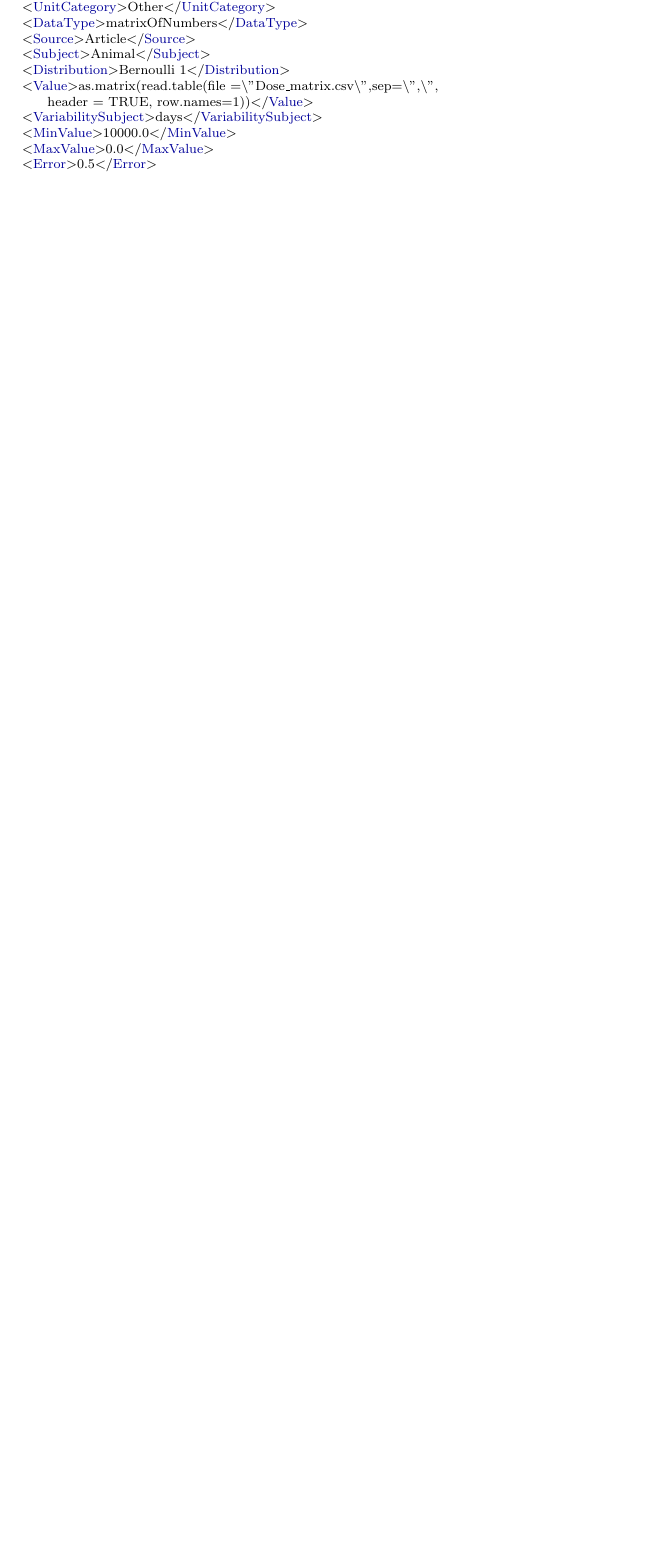
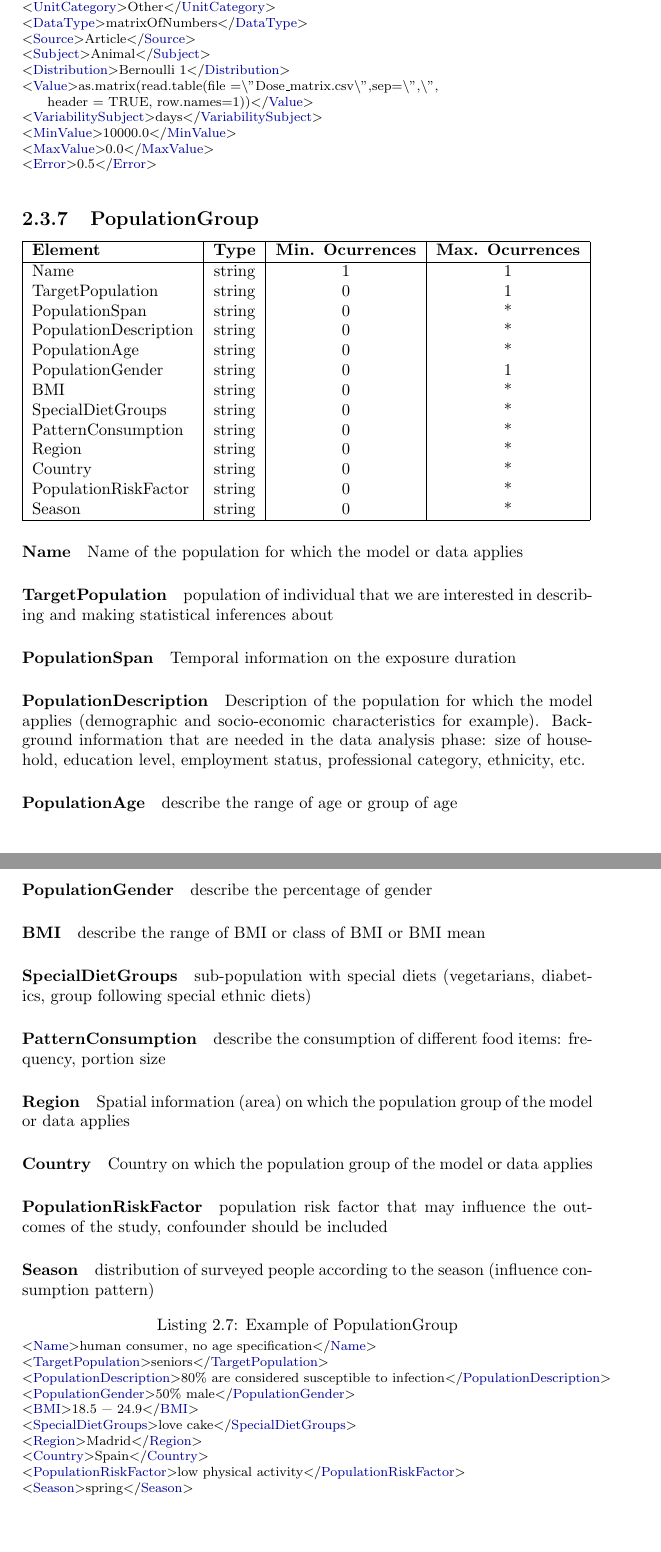
Before and after one commit to miguelalba/rakip, a LaTeX document (docs/main.tex): part of page 8 of 11 before the commit and two parts of pages 8 and 9 of 12 after it, the two joined at a grey line, cut so that both start at the same text, the shorter picture padded with empty space. Compiled offline with pdfLaTeX.

Commit message:
[Doc] Add PopulationGroup

```diff
--- a/docs/main.tex
+++ b/docs/main.tex
@@ -2,6 +2,7 @@
 
 \usepackage{color}
 \usepackage{listings}
+\usepackage[utf8]{inputenc}
 
 % Macros for primitive XML types
 \newcommand{\booleantype}{\textbf{boolean}}
@@ -360,6 +361,76 @@ Error of the parameter value.
 <Error>0.5</Error>
 \end{lstlisting}
 
+\subsection{PopulationGroup}
+
+\starttable
+    \R Name | string | 1 | 1
+    \R TargetPopulation | string | 0 | 1
+    \R PopulationSpan | string | 0 | *
+    \R PopulationDescription | string | 0 | *
+    \R PopulationAge | string | 0 | *
+    \R PopulationGender | string | 0 | 1
+    \R BMI | string | 0 | *
+    \R SpecialDietGroups | string | 0 | *
+    \R PatternConsumption | string | 0 | *
+    \R Region | string | 0 | *
+    \R Country | string | 0 | *
+    \R PopulationRiskFactor | string | 0 | *
+    \R Season | string | 0 | *
+\stoptable
+
+\paragraph{Name}
+Name of the population for which the model or data applies
+
+\paragraph{TargetPopulation}
+population of individual that we are interested in describing and making statistical inferences about
+
+\paragraph{PopulationSpan}
+Temporal information on the exposure duration
+
+\paragraph{PopulationDescription}
+Description of the population for which the model applies (demographic and socio-economic characteristics for example). Background information that are needed in the data analysis phase: size of household, education level, employment status, professional category, ethnicity, etc.
+
+\paragraph{PopulationAge}
+describe the range of age or group of age
+
+\paragraph{PopulationGender}
+describe the percentage of gender
+
+\paragraph{BMI}
+describe the range of BMI or class of BMI or BMI mean
+
+\paragraph{SpecialDietGroups}
+sub-population with special diets (vegetarians, diabetics, group following special ethnic diets)
+
+\paragraph{PatternConsumption}
+describe the consumption of different food items: frequency, portion size
+
+\paragraph{Region}
+Spatial information (area) on which the population group of the model or data applies
+
+\paragraph{Country}
+Country on which the population group of the model or data applies
+
+\paragraph{PopulationRiskFactor}
+population risk factor that may influence the outcomes of the study, confounder should be included
+
+\paragraph{Season}
+distribution of surveyed people according to the season (influence consumption pattern)
+
+\begin{lstlisting}[language=RAKIP, caption={Example of PopulationGroup}]
+<Name>human consumer, no age specification</Name>
+<TargetPopulation>seniors</TargetPopulation>
+<PopulationDescription>80% are considered susceptible to infection</PopulationDescription>
+<PopulationGender>50% male</PopulationGender>
+<BMI>18.5 - 24.9</BMI>
+<SpecialDietGroups>love cake</SpecialDietGroups>
+<Region>Madrid</Region>
+<Country>Spain</Country>
+<PopulationRiskFactor>low physical activity</PopulationRiskFactor>
+<Season>spring</Season>
+\end{lstlisting}
+
 \section{GeneralInformation}
 
 \begin{tabular}{|l|c|c|c|}
```
Also changed, not shown: docs/main.pdf, docs/main.tex (10 more changed lines).
